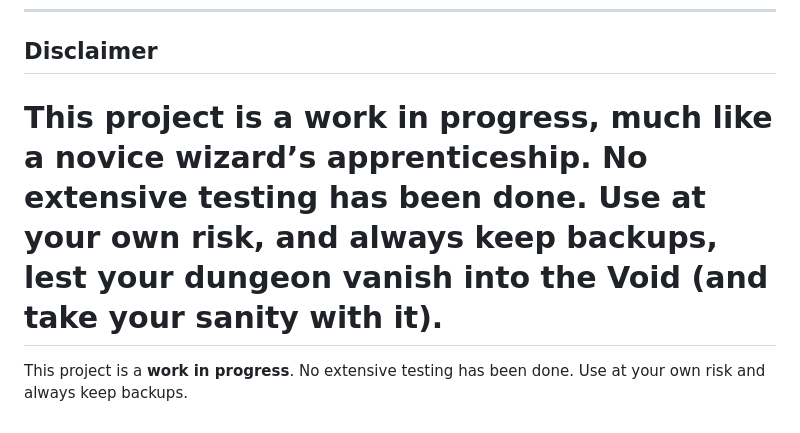
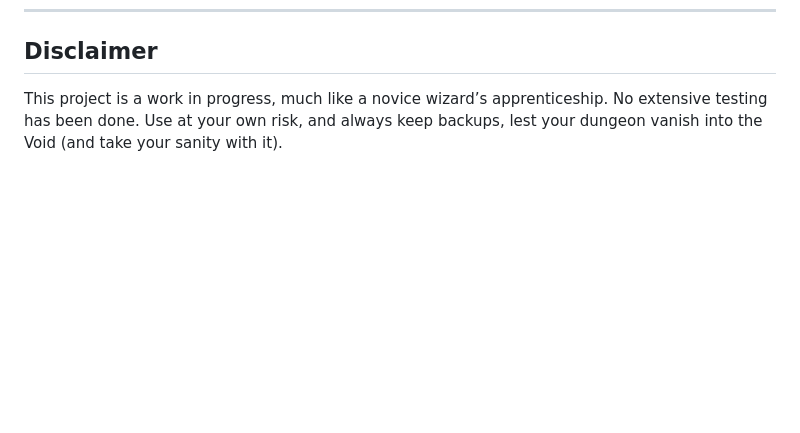
Before and after one commit to Elanoran/mud_area_editor, a Markdown page: readme.md, the part around the change. Rendered like a GitHub page; blank space fills up the shorter version.

```diff
--- a/readme.md
+++ b/readme.md
@@ -104,6 +104,4 @@ Tweak `formats.json` as you like; our code politely accommodates new rites witho
 
 ## Disclaimer
 
-This project is a **work in progress**, much like a novice wizard’s apprenticeship. No extensive testing has been done. Use at your own risk, and always keep backups, lest your dungeon vanish into the Void (and take your sanity with it).
-=======
-This project is a **work in progress**. No extensive testing has been done. Use at your own risk and always keep backups.
+This project is a work in progress, much like a novice wizard’s apprenticeship. No extensive testing has been done. Use at your own risk, and always keep backups, lest your dungeon vanish into the Void (and take your sanity with it).
```
